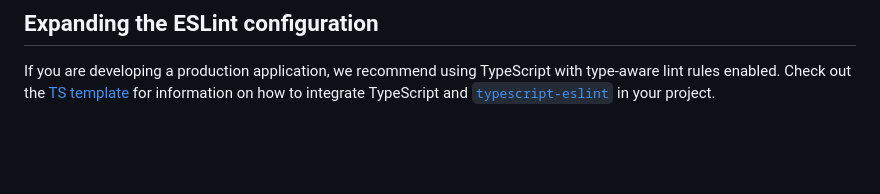
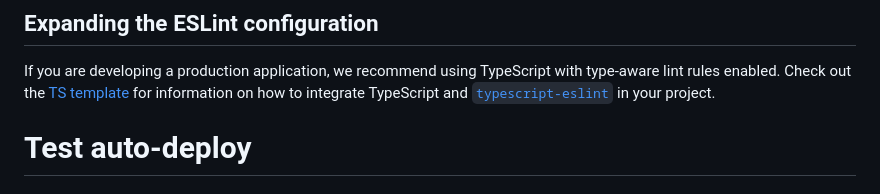
Before and after one commit to GarayInvestments/HouseRenoAI, a Markdown page: frontend/README.md, the part around the change. Drawn GitHub-style; blank space fills up the shorter version.

Commit message:
test: trigger frontend auto-deploy workflow

```diff
--- a/frontend/README.md
+++ b/frontend/README.md
@@ -242,3 +242,4 @@ The React Compiler is not enabled on this template because of its impact on dev
 ## Expanding the ESLint configuration
 
 If you are developing a production application, we recommend using TypeScript with type-aware lint rules enabled. Check out the [TS template](https://github.com/vitejs/vite/tree/main/packages/create-vite/template-react-ts) for information on how to integrate TypeScript and [`typescript-eslint`](https://typescript-eslint.io) in your project.
+# Test auto-deploy
```
